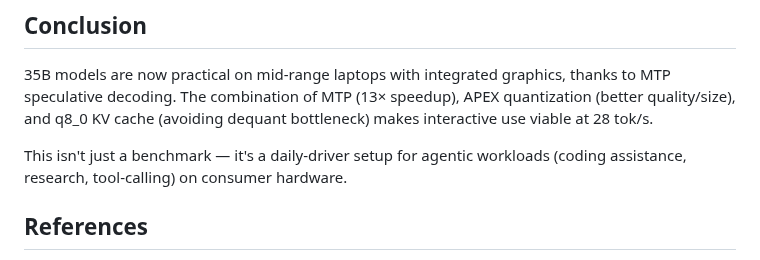
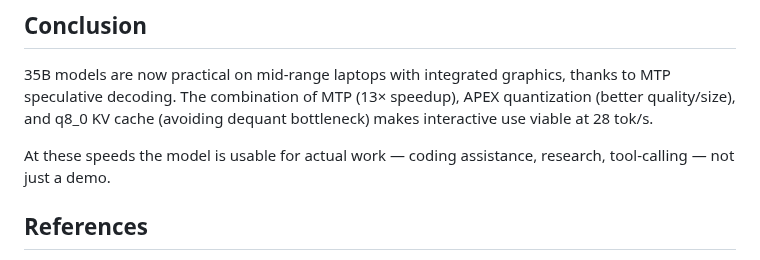
Before and after one commit to githabideri/llmlab, a Markdown page: reports/2026-07-24_report_35b-mtp-laptop-setup.md, the part around the change. Drawn GitHub-style.

Commit message:
Tone down conclusion

```diff
--- a/reports/2026-07-24_report_35b-mtp-laptop-setup.md
+++ b/reports/2026-07-24_report_35b-mtp-laptop-setup.md
@@ -145,7 +145,7 @@ For managing multiple models, llama.cpp's router mode (`--models-preset`) loads
 
 35B models are now practical on mid-range laptops with integrated graphics, thanks to MTP speculative decoding. The combination of MTP (13× speedup), APEX quantization (better quality/size), and q8_0 KV cache (avoiding dequant bottleneck) makes interactive use viable at 28 tok/s.
 
-This isn't just a benchmark — it's a daily-driver setup for agentic workloads (coding assistance, research, tool-calling) on consumer hardware.
+At these speeds the model is usable for actual work — coding assistance, research, tool-calling — not just a demo.
 
 ## References
 
```
